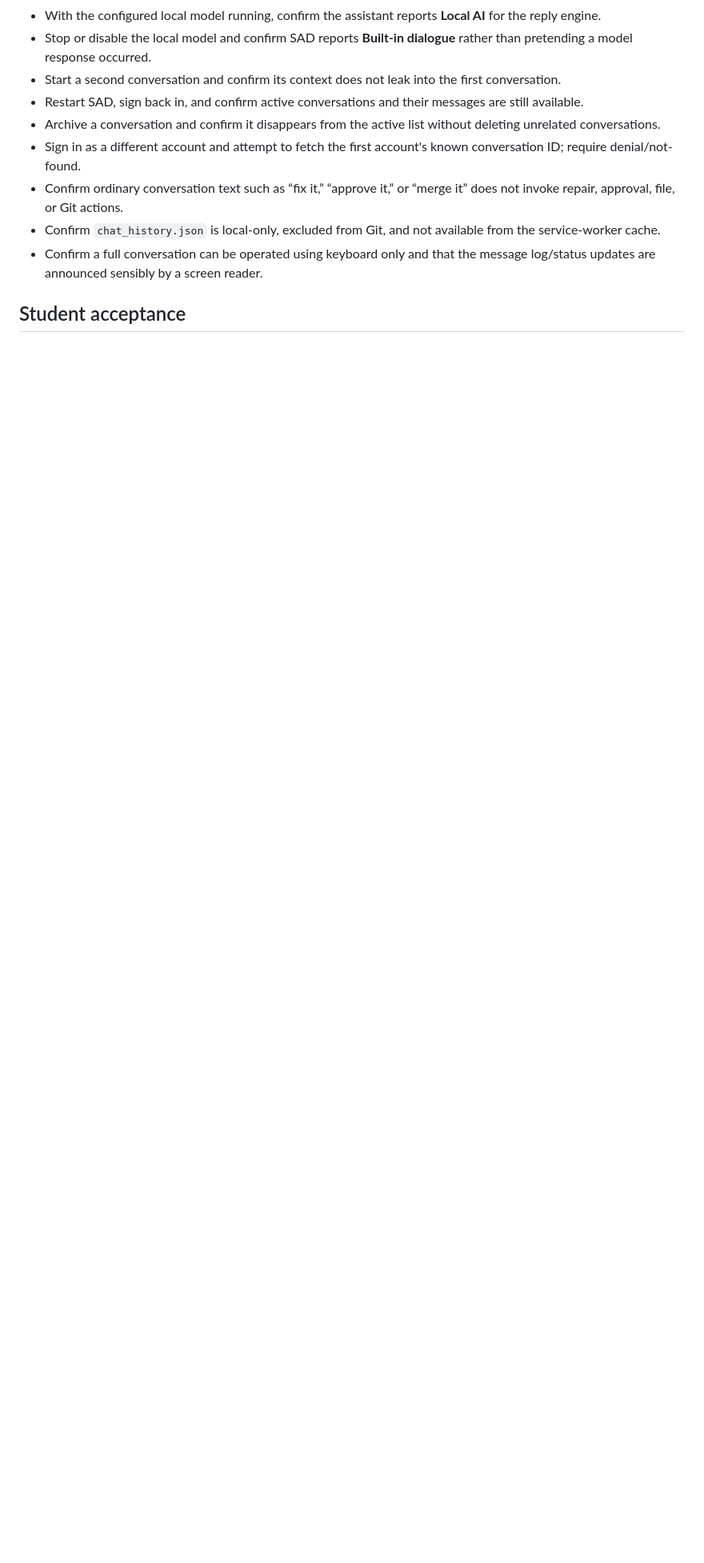
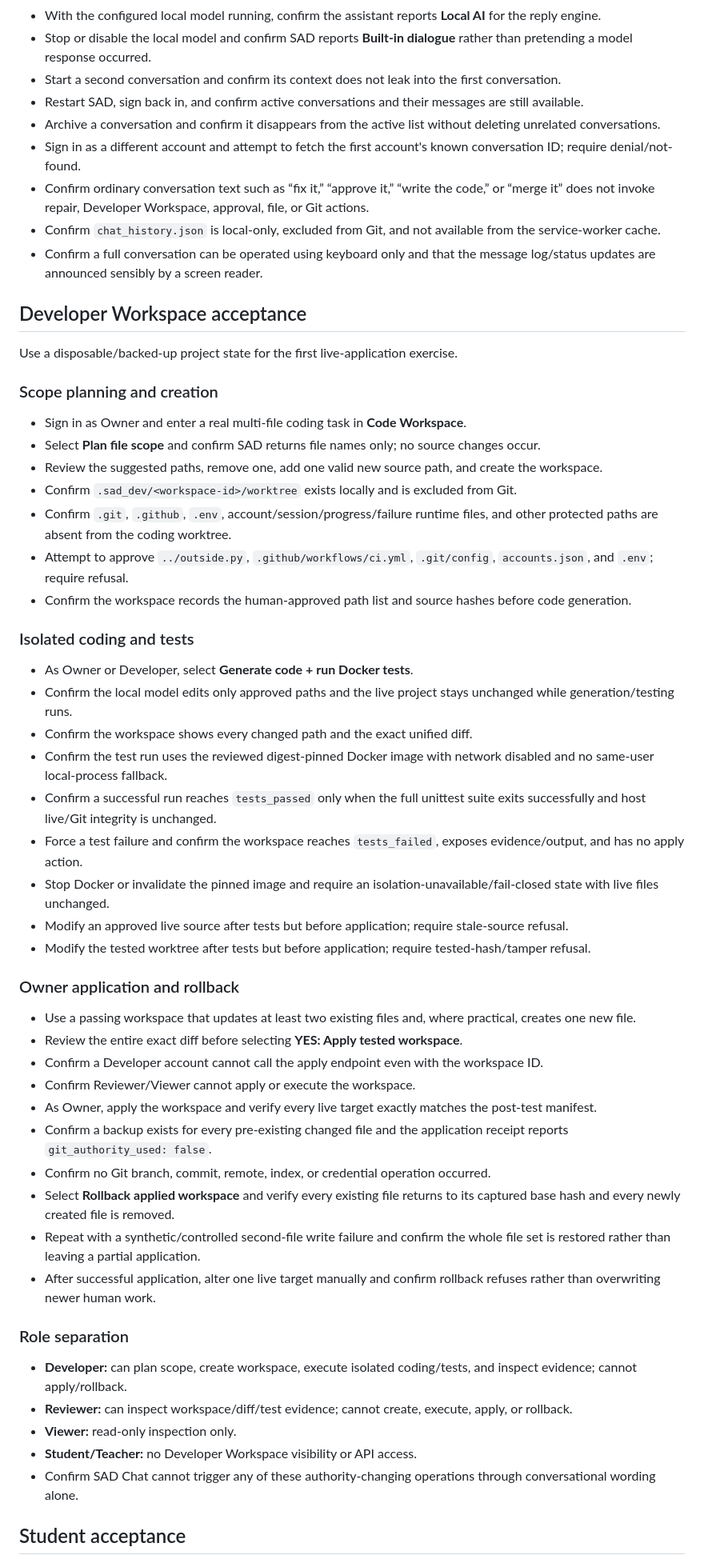
Before and after one commit to 9rr9gkgrb8-code/SAD-Core, a Markdown page: ALPHA_UAT.md, the part around one of its changes. Shown at 80% size. GitHub-like rendering; blank space fills up the shorter version.

Commit message:
Add Developer Workspace human acceptance gate

```diff
--- a/ALPHA_UAT.md
+++ b/ALPHA_UAT.md
@@ -57,9 +59,56 @@ Run these scenarios with at least Owner and Student accounts.
 - Restart SAD, sign back in, and confirm active conversations and their messages are still available.
 - Archive a conversation and confirm it disappears from the active list without deleting unrelated conversations.
 - Sign in as a different account and attempt to fetch the first account's known conversation ID; require denial/not-found.
-- Confirm ordinary conversation text such as “fix it,” “approve it,” or “merge it” does not invoke repair, approval, file, or Git actions.
+- Confirm ordinary conversation text such as “fix it,” “approve it,” “write the code,” or “merge it” does not invoke repair, Developer Workspace, approval, file, or Git actions.
 - Confirm `chat_history.json` is local-only, excluded from Git, and not available from the service-worker cache.
 - Confirm a full conversation can be operated using keyboard only and that the message log/status updates are announced sensibly by a screen reader.
 
+## Developer Workspace acceptance
+
+Use a disposable/backed-up project state for the first live-application exercise.
+
+### Scope planning and creation
+
+- Sign in as Owner and enter a real multi-file coding task in **Code Workspace**.
+- Select **Plan file scope** and confirm SAD returns file names only; no source changes occur.
+- Review the suggested paths, remove one, add one valid new source path, and create the workspace.
+- Confirm `.sad_dev/<workspace-id>/worktree` exists locally and is excluded from Git.
+- Confirm `.git`, `.github`, `.env`, account/session/progress/failure runtime files, and other protected paths are absent from the coding worktree.
+- Attempt to approve `../outside.py`, `.github/workflows/ci.yml`, `.git/config`, `accounts.json`, and `.env`; require refusal.
+- Confirm the workspace records the human-approved path list and source hashes before code generation.
+
+### Isolated coding and tests
+
+- As Owner or Developer, select **Generate code + run Docker tests**.
+- Confirm the local model edits only approved paths and the live project stays unchanged while generation/testing runs.
+- Confirm the workspace shows every changed path and the exact unified diff.
+- Confirm the test run uses the reviewed digest-pinned Docker image with network disabled and no same-user local-process fallback.
+- Confirm a successful run reaches `tests_passed` only when the full unittest suite exits successfully and host live/Git integrity is unchanged.
+- Force a test failure and confirm the workspace reaches `tests_failed`, exposes evidence/output, and has no apply action.
+- Stop Docker or invalidate the pinned image and require an isolation-unavailable/fail-closed state with live files unchanged.
+- Modify an approved live source after tests but before application; require stale-source refusal.
+- Modify the tested worktree after tests but before application; require tested-hash/tamper refusal.
+
+### Owner application and rollback
+
+- Use a passing workspace that updates at least two existing files and, where practical, creates one new file.
+- Review the entire exact diff before selecting **YES: Apply tested workspace**.
+- Confirm a Developer account cannot call the apply endpoint even with the workspace ID.
+- Confirm Reviewer/Viewer cannot apply or execute the workspace.
+- As Owner, apply the workspace and verify every live target exactly matches the post-test manifest.
+- Confirm a backup exists for every pre-existing changed file and the application receipt reports `git_authority_used: false`.
+- Confirm no Git branch, commit, remote, index, or credential operation occurred.
+- Select **Rollback applied workspace** and verify every existing file returns to its captured base hash and every newly created file is removed.
+- Repeat with a synthetic/controlled second-file write failure and confirm the whole file set is restored rather than leaving a partial application.
+- After successful application, alter one live target manually and confirm rollback refuses rather than overwriting newer human work.
+
+### Role separation
+
+- **Developer:** can plan scope, create workspace, execute isolated coding/tests, and inspect evidence; cannot apply/rollback.
+- **Reviewer:** can inspect workspace/diff/test evidence; cannot create, execute, apply, or rollback.
+- **Viewer:** read-only inspection only.
+- **Student/Teacher:** no Developer Workspace visibility or API access.
+- Confirm SAD Chat cannot trigger any of these authority-changing operations through conversational wording alone.
+
 ## Student acceptance
 
```
Also changed, not shown: other parts of ALPHA_UAT.md (+34 -26 lines).
